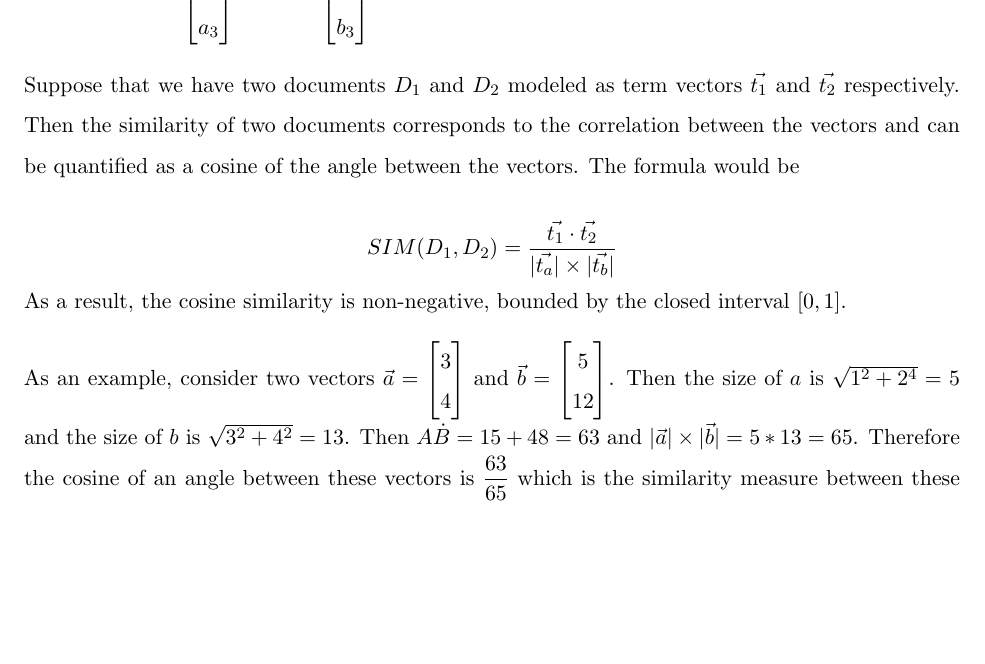
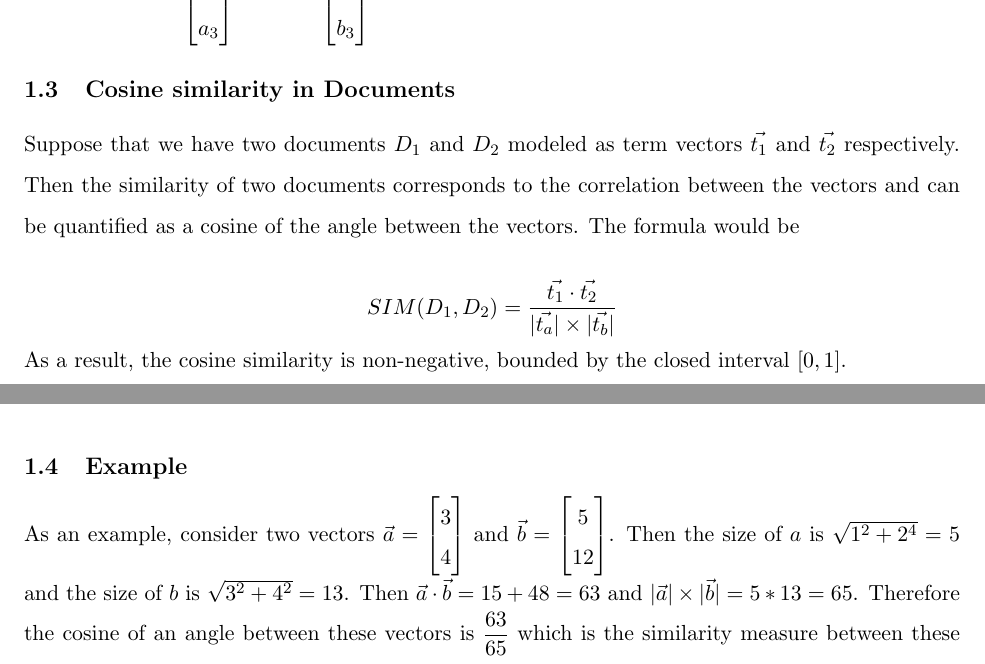
Before and after one commit to oniani/cosine-similarity-and-ai, a LaTeX paper (paper/paper.tex): part of page 3 of 4 before the commit and two parts of pages 3 and 4 of 4 after it, the two joined at a grey line, cut so that both start at the same text, the shorter picture padded with empty space. Compiled offline with pdfLaTeX.

Commit message:
Some progress...

```diff
--- a/paper/paper.tex
+++ b/paper/paper.tex
@@ -168,7 +168,7 @@ represented as the product of two vectors. Therefore if
 \(\vec{b} = \begin{bmatrix}b_1 \\ b_2 \\ b_3\end{bmatrix}\), then
 \(\vec{a} \cdot \vec{b}\) is also equal to \(a_1b_1 + a_2b_2 + a_3b_3\).
 
-\bigskip
+\subsection{Cosine similarity in Documents}
 
 Suppose that we have two documents \(D_1\) and \(D_2\) modeled as term vectors
 \(\vec{t_1}\) and \(\vec{t_2}\) respectively.  Then the similarity of two documents
@@ -181,12 +181,12 @@ cosine of the angle between the vectors.  The formula would be
 As a result, the cosine similarity is non-negative, bounded by the closed
 interval \([0,1]\).
 
-\bigskip
+\subsection{Example}
 
 As an example, consider two vectors \(\vec{a} = \begin{bmatrix}3 \\ 4\end{bmatrix}\)
 and \(\vec{b} = \begin{bmatrix}5 \\ 12\end{bmatrix}\). Then the size of \(a\) is
 \(\sqrt{1^2 + 2^4} = 5\) and the size of \(b\) is \(\sqrt{3^2 + 4^2} = 13\).
-Then \(A \dot B = 15 + 48 = 63\) and
+Then \(\vec{a} \cdot \vec{b} = 15 + 48 = 63\) and
 \(\abs{\vec{a}} \times \abs{\vec{b}} = 5 * 13 = 65\). Therefore
 the cosine of an angle between these vectors is \(\dfrac{63}{65}\) which is the
 similarity measure between these two vectors.
```
Also changed, not shown: paper/paper.pdf, reference-papers/thomas2020.pdf (added), paper/paper.tex (4 more changed lines).
